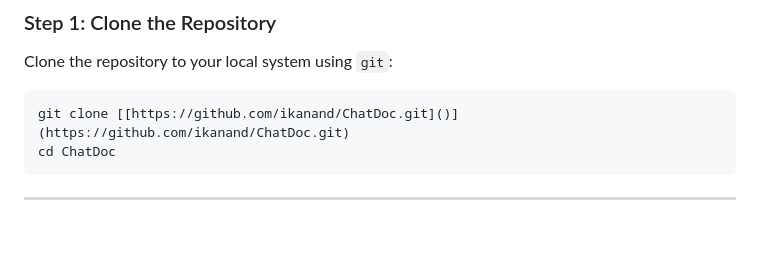
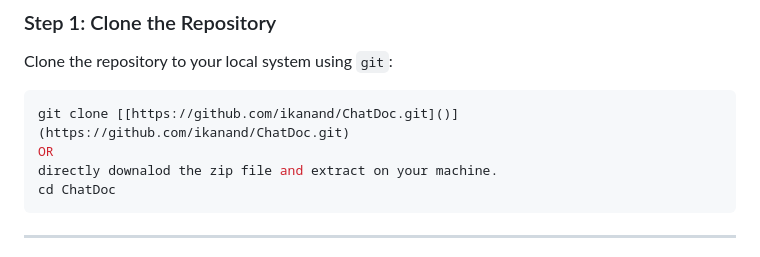
Before and after one commit to ikanand/ChatDoc, a Markdown page: README.md, the part around the change. Rendered like a GitHub page; blank space fills up the shorter version.

````diff
--- a/README.md
+++ b/README.md
@@ -28,6 +28,8 @@ This project is a Flask-based web application that provides a chat interface wit
 Clone the repository to your local system using `git`:
 ```bash
 git clone [[https://github.com/ikanand/ChatDoc.git]()](https://github.com/ikanand/ChatDoc.git)
+OR
+directly downalod the zip file and extract on your machine.
 cd ChatDoc
 ```
 
````
